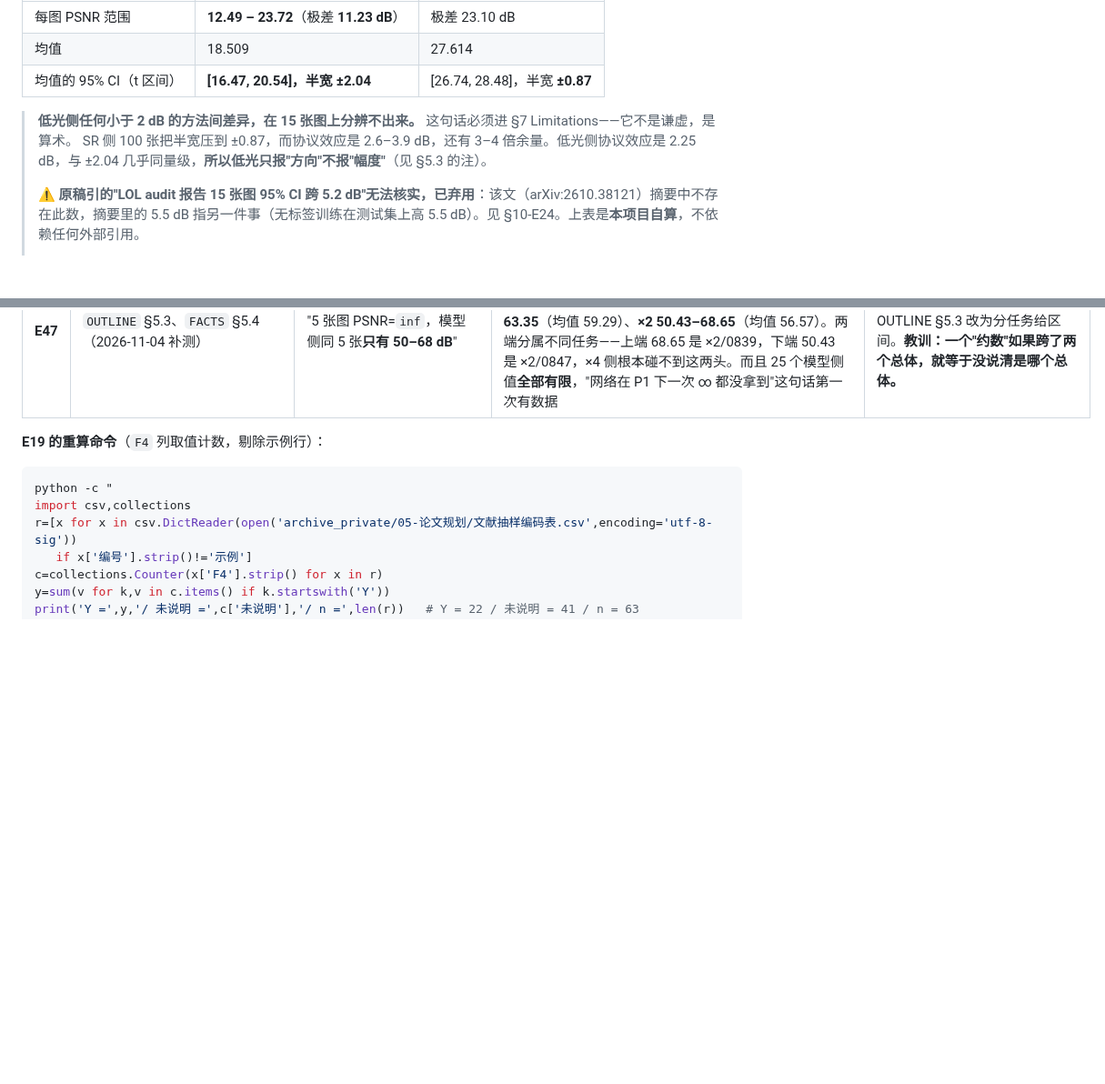
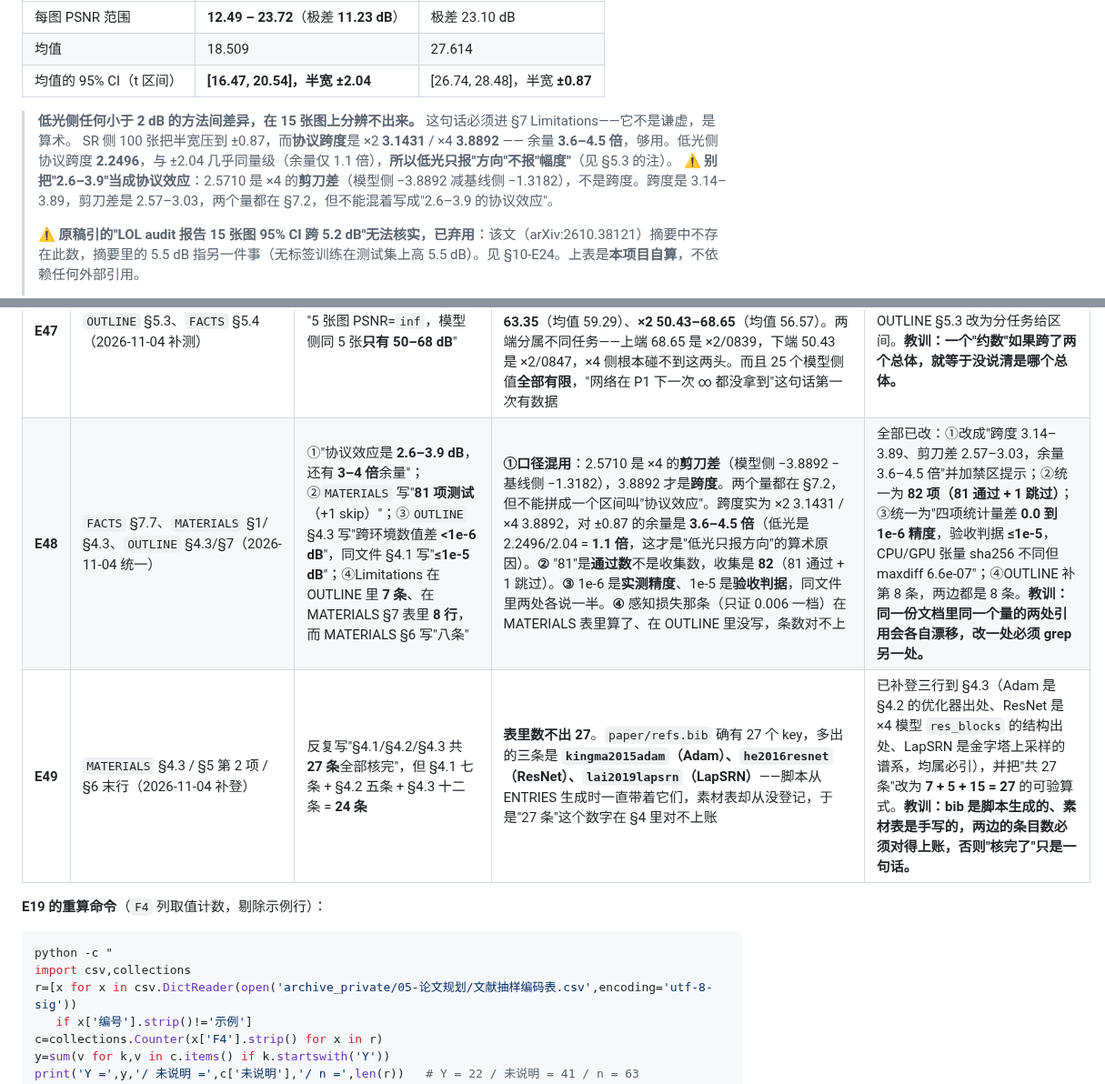
Before and after one commit to ElijahZhao/pixelforge-image-restoration-, a Markdown page: paper/FACTS.md, 2 parts joined by grey strips. Shown at 91% size. Drawn GitHub-style; blank space fills up the shorter version.

```diff
--- a/paper/FACTS.md
+++ b/paper/FACTS.md
@@ -448,7 +448,8 @@ for k in ('F1','F2','F3','F4','F5','F6','F7'):
 | 均值的 95% CI（t 区间） | **[16.47, 20.54]，半宽 ±2.04** | [26.74, 28.48]，半宽 **±0.87** |
 
 > **低光侧任何小于 2 dB 的方法间差异，在 15 张图上分辨不出来。** 这句话必须进 §7 Limitations——它不是谦虚，是算术。
-> SR 侧 100 张把半宽压到 ±0.87，而协议效应是 2.6–3.9 dB，还有 3–4 倍余量。低光侧协议效应是 2.25 dB，与 ±2.04 几乎同量级，**所以低光只报"方向"不报"幅度"**（见 §5.3 的注）。
+> SR 侧 100 张把半宽压到 ±0.87，而**协议跨度**是 ×2 **3.1431** / ×4 **3.8892** —— 余量 **3.6–4.5 倍**，够用。低光侧协议跨度 **2.2496**，与 ±2.04 几乎同量级（余量仅 1.1 倍），**所以低光只报"方向"不报"幅度"**（见 §5.3 的注）。
+> ⚠️ **别把"2.6–3.9"当成协议效应**：2.5710 是 ×4 的**剪刀差**（模型侧 −3.8892 减基线侧 −1.3182），不是跨度。跨度是 3.14–3.89，剪刀差是 2.57–3.03，两个量都在 §7.2，但不能混着写成"2.6–3.9 的协议效应"。
 >
 > ⚠️ **原稿引的"LOL audit 报告 15 张图 95% CI 跨 5.2 dB"无法核实，已弃用**：该文（arXiv:2610.38121）摘要中不存在此数，摘要里的 5.5 dB 指另一件事（无标签训练在测试集上高 5.5 dB）。见 §10-E24。上表是**本项目自算**，不依赖任何外部引用。
 >
@@ -683,6 +684,8 @@ Resfusion 同表把 **KinD 列为 20.87**，口径同为 "RGB space, Original"
 | **E45** | `OUTLINE` 贡献点第 1、3 条（2026-11-04 修正） | ①"给出'同一次前向可出多个协议'的分组实现（**8 协议只需 3 次全图前向**）"；②"聚合 1/63、验证 batch 0/63、SR 退化 5/44。**三个盲区点估计均 ≤2.3%**" | **①同一份 OUTLINE 里自相矛盾**：§3.3 第 89 行明写"**禁写'8 协议只需 3 次前向'**（是 3 次全图 + 60 + 1 = 64 次）"，贡献点却没跟着改——上一轮只改了 §3.3，漏了贡献摘要。**②"≤2.3%"算错**：5/44 = **11.4%**，比 2.3% 高一个量级，把它算进"盲区"会让审稿人一算就发现。真正 ≤1.6% 的是聚合 1/63，另两条是零 | 已改：①贡献点改成分组实现的真实口径（6 次全图→3 次，1.80×，合计 64 次）；②改为"三条零报告 + 聚合方式 1.6%"，并把 5/44 单列为"不是盲区、是相对最被交代的一项，但仍有 56.8% 完全没提"。**教训：改了正文的某个口径，必须回头扫一遍摘要/贡献点/图注里同一件事的旧说法。** |
 | **E46** | `OUTLINE` §5.1（2026-11-04 修正） | "只覆盖全图协议：×4 **0.019–0.036**；×2 **0.027–0.094**；低光 0.035–0.081（**P3–P5**）" | **括号限定与数字对不上**。0.0190 是 ×4 的 **P6**（0.0190），0.0938 是 ×2 的 **P6**；只算 P3–P5 的话 ×4 是 **0.0348–0.0361**、×2 是 **0.0272–0.0671**。原文"全图协议"的本意是 P3–P8（8 个协议里 6 个是全图采样），但括号写成 P3–P5，把两个 P6 的值塞进了一个只含三协议的区间 | 已改：写全 **P3–P8** 并标出每个区间的端点属于哪个协议（×4：P6 最低、P5 最高；×2：P7 最低、P6 最高），同时给出"若只算 P3–P5"的两组数。`FACTS` §5.1 的"0.019–0.094"本来就是全协议口径，无需改 |
 | **E47** | `OUTLINE` §5.3、`FACTS` §5.4（2026-11-04 补测） | "5 张图 PSNR=`inf`，模型侧同 5 张**只有 50–68 dB**" | **50–68 是两个任务合并后的四舍五入，且从来没核过**。逐图实测（`kernel-output-protocol-full-v2/*/per_image/*__P1.csv`，5 种子 × 5 图）：**×4 54.86–63.35**（均值 59.29）、**×2 50.43–68.65**（均值 56.57）。两端分属不同任务——上端 68.65 是 ×2/0839，下端 50.43 是 ×2/0847，×4 侧根本碰不到这两头。而且 25 个模型侧值**全部有限**，"网络在 P1 下一次 ∞ 都没拿到"这句话第一次有数据 | 已新增 §5.4（逐图表 + 源路径 + 写作纪律"别写合并区间"），OUTLINE §5.3 改为分任务给区间。**教训：一个"约数"如果跨了两个总体，就等于没说清是哪个总体。** |
+| **E48** | `FACTS` §7.7、`MATERIALS` §1/§4.3、`OUTLINE` §4.3/§7（2026-11-04 统一） | ①"协议效应是 **2.6–3.9 dB**，还有 **3–4 倍**余量"；②`MATERIALS` 写"**81 项测试**（+1 skip）"；③`OUTLINE` §4.3 写"跨环境数值差 **<1e-6 dB**"，同文件 §4.1 写"**≤1e-5 dB**"；④Limitations 在 OUTLINE 里 **7 条**、在 MATERIALS §7 表里 **8 行**，而 MATERIALS §6 写"八条" | **①口径混用**：2.5710 是 ×4 的**剪刀差**（模型侧 −3.8892 − 基线侧 −1.3182），3.8892 才是**跨度**。两个量都在 §7.2，但不能拼成一个区间叫"协议效应"。跨度实为 ×2 3.1431 / ×4 3.8892，对 ±0.87 的余量是 **3.6–4.5 倍**（低光是 2.2496/2.04 = **1.1 倍**，这才是"低光只报方向"的算术原因）。**②** "81"是**通过数**不是收集数，收集是 **82**（81 通过 + 1 跳过）。**③** 1e-6 是**实测精度**、1e-5 是**验收判据**，同文件里两处各说一半。**④** 感知损失那条（只证 0.006 一档）在 MATERIALS 表里算了、在 OUTLINE 里没写，条数对不上 | 全部已改：①改成"跨度 3.14–3.89、剪刀差 2.57–3.03，余量 3.6–4.5 倍"并加禁区提示；②统一为 **82 项（81 通过 + 1 跳过）**；③统一为"四项统计量差 **0.0 到 1e-6 精度**，验收判据 **≤1e-5**，CPU/GPU 张量 sha256 不同但 maxdiff 6.6e-07"；④OUTLINE 补第 8 条，两边都是 8 条。**教训：同一份文档里同一个量的两处引用会各自漂移，改一处必须 grep 另一处。** |
+| **E49** | `MATERIALS` §4.3 / §5 第 2 项 / §6 末行（2026-11-04 补登） | 反复写"§4.1/§4.2/§4.3 共 **27 条**全部核完"，但 §4.1 七条 + §4.2 五条 + §4.3 十二条 = **24 条** | **表里数不出 27**。`paper/refs.bib` 确有 27 个 key，多出的三条是 **`kingma2015adam`（Adam）、`he2016resnet`（ResNet）、`lai2019lapsrn`（LapSRN）**——脚本从 ENTRIES 生成时一直带着它们，素材表却从没登记，于是"27 条"这个数字在 §4 里对不上账 | 已补登三行到 §4.3（Adam 是 §4.2 的优化器出处、ResNet 是 ×4 模型 `res_blocks` 的结构出处、LapSRN 是金字塔上采样的谱系，均属必引），并把"共 27 条"改为 **7 + 5 + 15 = 27** 的可验算式。**教训：bib 是脚本生成的、素材表是手写的，两边的条目数必须对得上账，否则"核完了"只是一句话。** |
 
 **E19 的重算命令**（`F4` 列取值计数，剔除示例行）：
 
```
Also changed, not shown: paper/MATERIALS.md (+4 -1 lines), paper/OUTLINE.md (+3 -2 lines).
